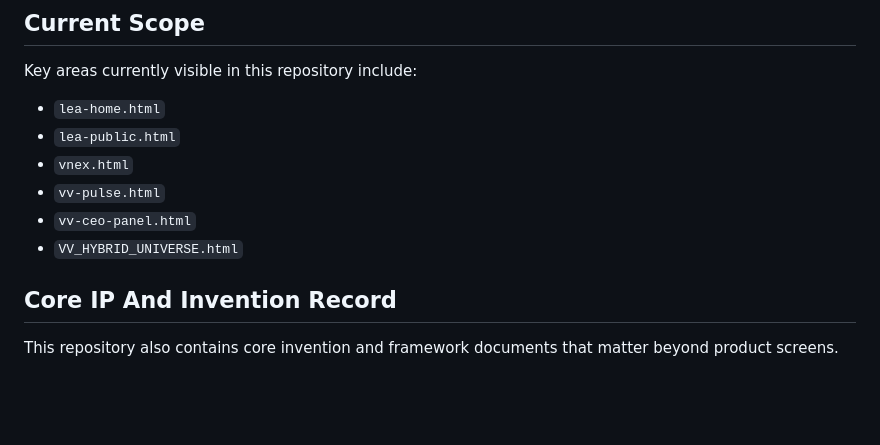
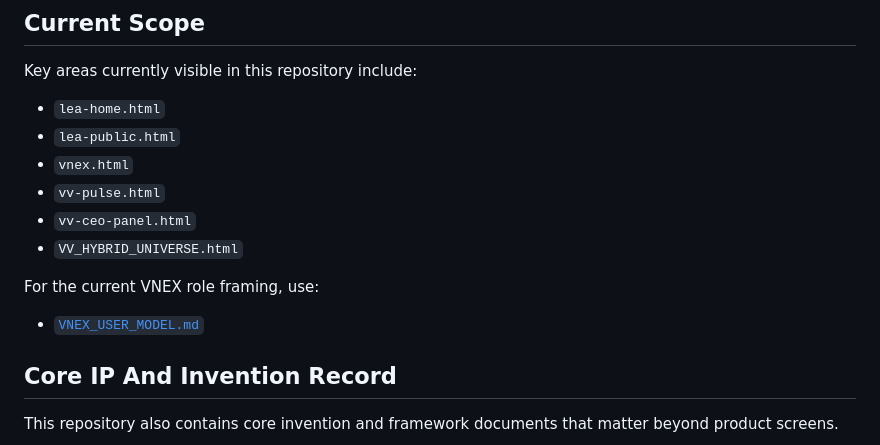
Before and after one commit to vv-technologies/vv-nexus, a Markdown page: README.md, the part around the change. Rendered like a GitHub page; blank space fills up the shorter version.

Commit message:
Define VNEX creator and explorer model

```diff
--- a/README.md
+++ b/README.md
@@ -31,6 +31,10 @@ Key areas currently visible in this repository include:
 - `vv-pulse.html`
 - `vv-ceo-panel.html`
 - `VV_HYBRID_UNIVERSE.html`
+
+For the current VNEX role framing, use:
+
+- [`VNEX_USER_MODEL.md`](./VNEX_USER_MODEL.md)
 
 ## Core IP And Invention Record
 
```
Also changed, not shown: VNEX_USER_MODEL.md (added, +237 -0 lines).
